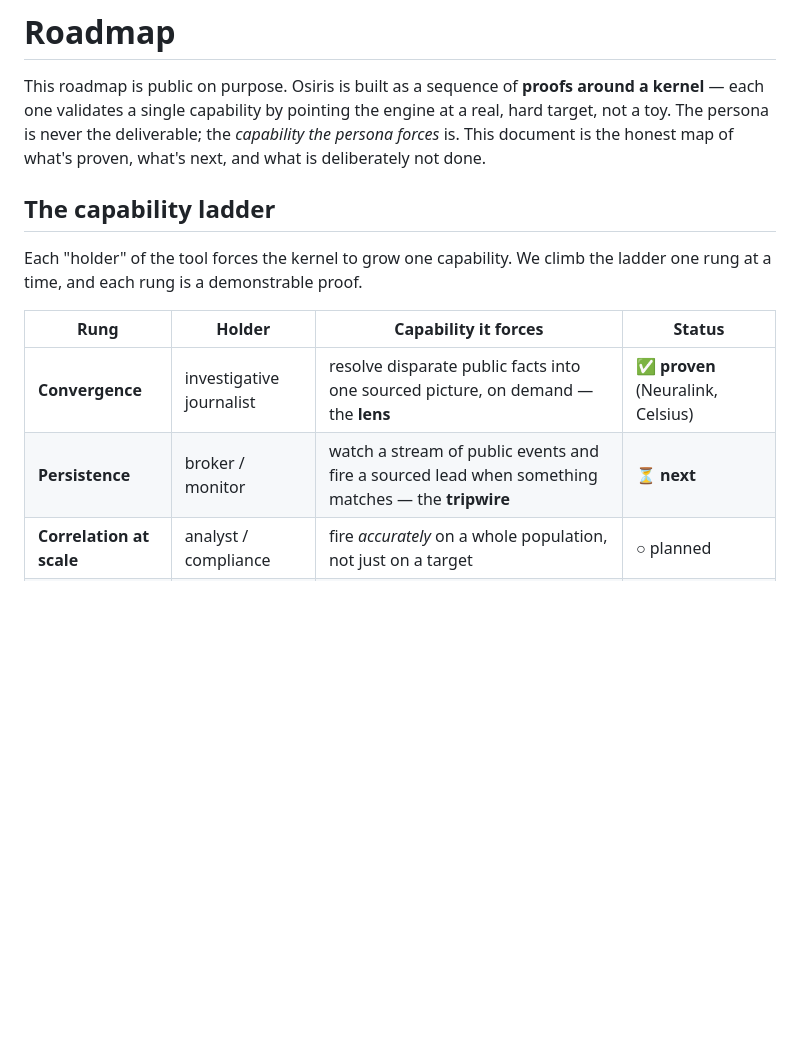
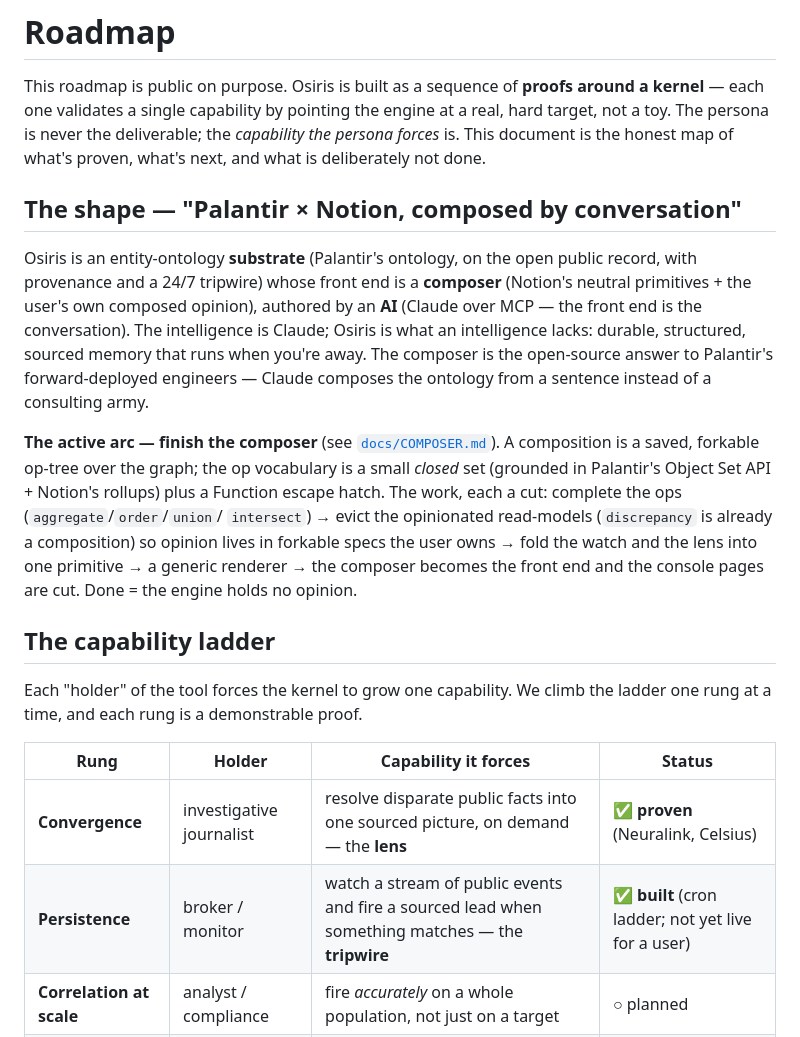
Before and after one commit to asuramaya/osiris, a Markdown page: ROADMAP.md, the part around the change. Rendered like a GitHub page; blank space fills up the shorter version.

```diff
--- a/ROADMAP.md
+++ b/ROADMAP.md
@@ -5,6 +5,25 @@ kernel** — each one validates a single capability by pointing the engine at a
 hard target, not a toy. The persona is never the deliverable; the *capability the persona
 forces* is. This document is the honest map of what's proven, what's next, and what is
 deliberately not done.
+
+## The shape — "Palantir × Notion, composed by conversation"
+
+Osiris is an entity-ontology **substrate** (Palantir's ontology, on the open public
+record, with provenance and a 24/7 tripwire) whose front end is a **composer** (Notion's
+neutral primitives + the user's own composed opinion), authored by an **AI** (Claude over
+MCP — the front end is the conversation). The intelligence is Claude; Osiris is what an
+intelligence lacks: durable, structured, sourced memory that runs when you're away. The
+composer is the open-source answer to Palantir's forward-deployed engineers — Claude
+composes the ontology from a sentence instead of a consulting army.
+
+**The active arc — finish the composer** (see [`docs/COMPOSER.md`](docs/COMPOSER.md)). A
+composition is a saved, forkable op-tree over the graph; the op vocabulary is a small
+*closed* set (grounded in Palantir's Object Set API + Notion's rollups) plus a Function
+escape hatch. The work, each a cut: complete the ops (`aggregate`/`order`/`union`/
+`intersect`) → evict the opinionated read-models (`discrepancy` is already a composition)
+so opinion lives in forkable specs the user owns → fold the watch and the lens into one
+primitive → a generic renderer → the composer becomes the front end and the console pages
+are cut. Done = the engine holds no opinion.
 
 ## The capability ladder
 
@@ -14,7 +33,7 @@ one rung at a time, and each rung is a demonstrable proof.
 | Rung | Holder | Capability it forces | Status |
 |------|--------|----------------------|--------|
 | **Convergence** | investigative journalist | resolve disparate public facts into one sourced picture, on demand — the **lens** | ✅ **proven** (Neuralink, Celsius) |
-| **Persistence** | broker / monitor | watch a stream of public events and fire a sourced lead when something matches — the **tripwire** | ⏳ **next** |
+| **Persistence** | broker / monitor | watch a stream of public events and fire a sourced lead when something matches — the **tripwire** | ✅ **built** (cron ladder; not yet live for a user) |
 | **Correlation at scale** | analyst / compliance | fire *accurately* on a whole population, not just on a target | ○ planned |
 | **Standing system** | — | a live, self-updating entity graph that surfaces emergent patterns | ○ horizon |
 
```
Also changed, not shown: CLAUDE.md (+26 -0 lines), README.md (+21 -9 lines).
